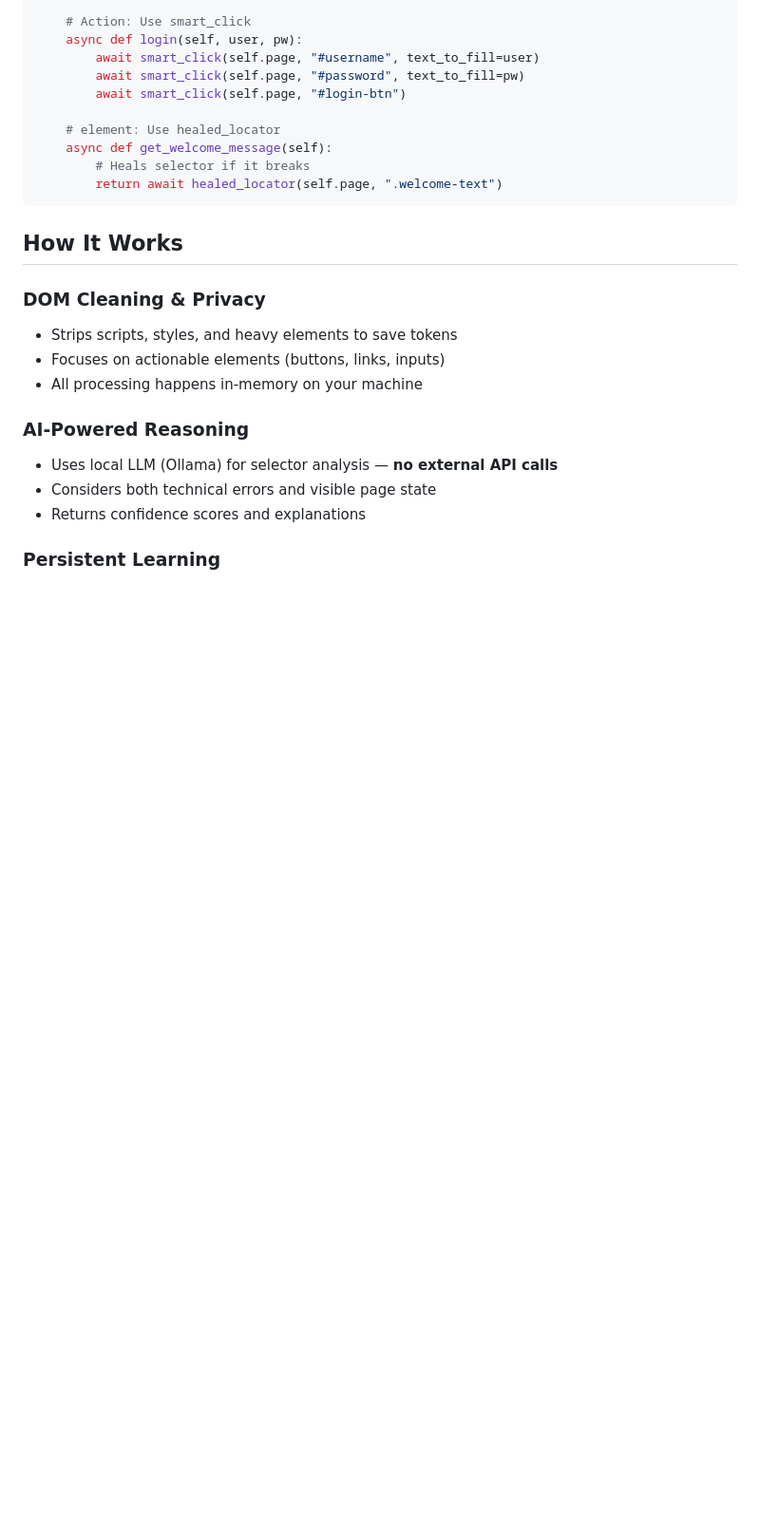
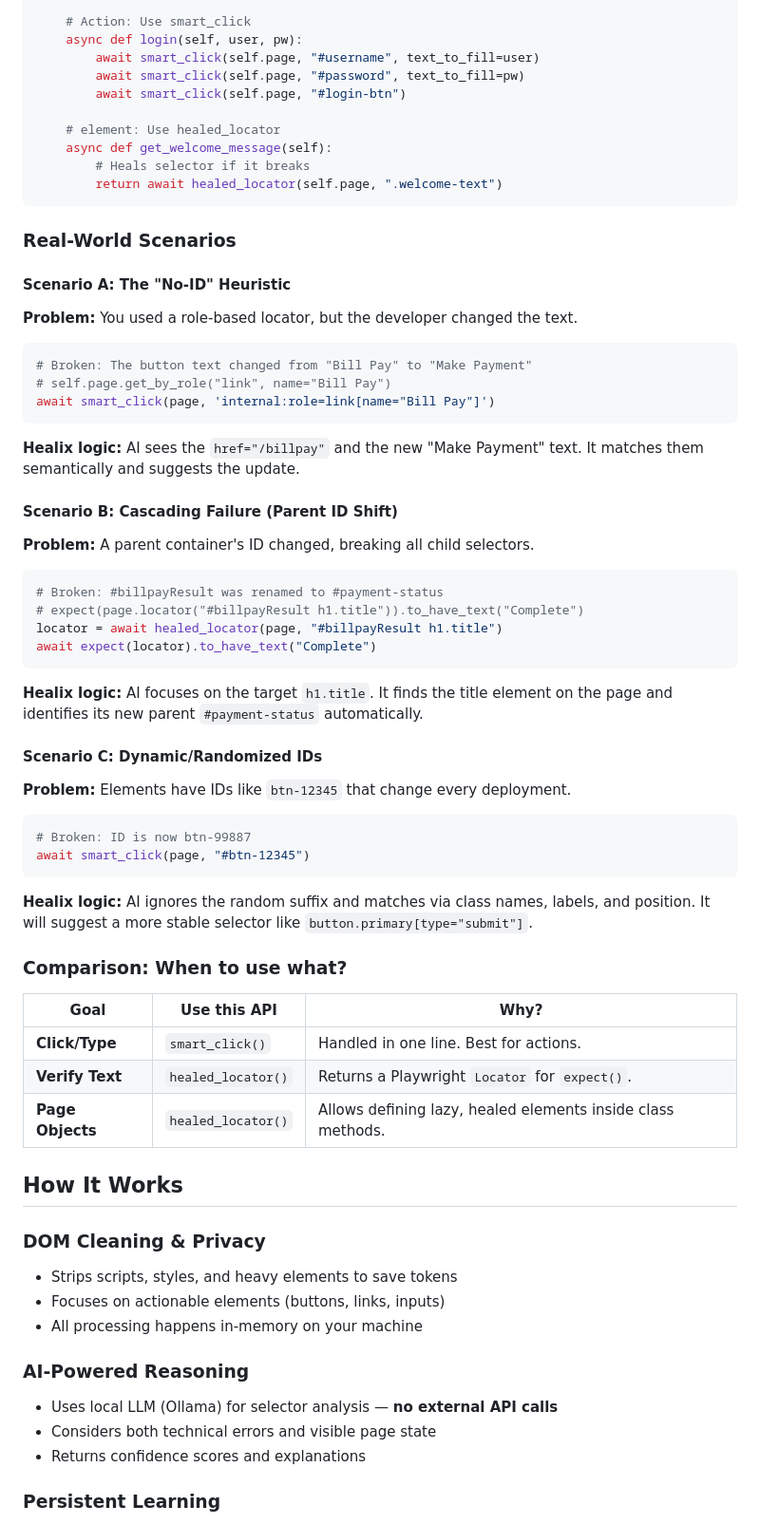
Before and after one commit to kunaal-ai/healix, a Markdown page: README.md, the part around the change. Shown at 95% size. Drawn GitHub-style; blank space fills up the shorter version.

Commit message:
docs: expand README with real-world healing scenarios

````diff
--- a/README.md
+++ b/README.md
@@ -236,6 +236,43 @@ class LoginPage:
         return await healed_locator(self.page, ".welcome-text")
 ```
 
+### Real-World Scenarios
+
+#### Scenario A: The "No-ID" Heuristic
+**Problem:** You used a role-based locator, but the developer changed the text.
+```python
+# Broken: The button text changed from "Bill Pay" to "Make Payment"
+# self.page.get_by_role("link", name="Bill Pay")
+await smart_click(page, 'internal:role=link[name="Bill Pay"]')
+```
+**Healix logic:** AI sees the `href="/billpay"` and the new "Make Payment" text. It matches them semantically and suggests the update.
+
+#### Scenario B: Cascading Failure (Parent ID Shift)
+**Problem:** A parent container's ID changed, breaking all child selectors.
+```python
+# Broken: #billpayResult was renamed to #payment-status
+# expect(page.locator("#billpayResult h1.title")).to_have_text("Complete")
+locator = await healed_locator(page, "#billpayResult h1.title")
+await expect(locator).to_have_text("Complete")
+```
+**Healix logic:** AI focuses on the target `h1.title`. It finds the title element on the page and identifies its new parent `#payment-status` automatically.
+
+#### Scenario C: Dynamic/Randomized IDs
+**Problem:** Elements have IDs like `btn-12345` that change every deployment.
+```python
+# Broken: ID is now btn-99887
+await smart_click(page, "#btn-12345")
+```
+**Healix logic:** AI ignores the random suffix and matches via class names, labels, and position. It will suggest a more stable selector like `button.primary[type="submit"]`.
+
+### Comparison: When to use what?
+
+| Goal | Use this API | Why? |
+|------|--------------|------|
+| **Click/Type** | `smart_click()` | Handled in one line. Best for actions. |
+| **Verify Text** | `healed_locator()` | Returns a Playwright `Locator` for `expect()`. |
+| **Page Objects**| `healed_locator()` | Allows defining lazy, healed elements inside class methods. |
+
 ## How It Works
 
 ### DOM Cleaning & Privacy
````
